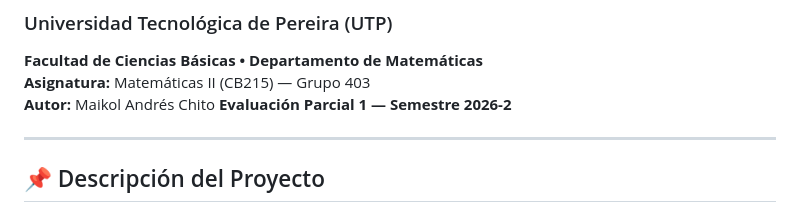
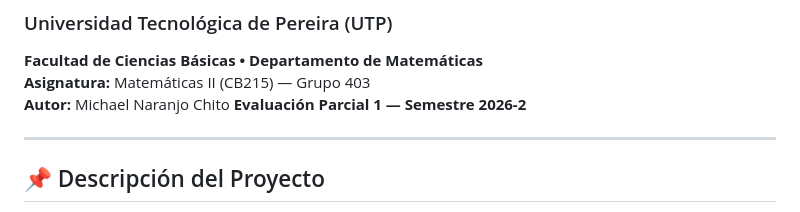
Before and after one commit to chitomaikol/calculo-integral, a Markdown page: README.md, the part around the change. Rendered like a GitHub page.

Commit message:
cambios en el readme

```diff
--- a/README.md
+++ b/README.md
@@ -2,7 +2,7 @@
 ### Universidad Tecnológica de Pereira (UTP)
 **Facultad de Ciencias Básicas • Departamento de Matemáticas**
 **Asignatura:** Matemáticas II (CB215) — Grupo 403
-**Autor:** Maikol Andrés Chito
+**Autor:** Michael Naranjo Chito
 **Evaluación Parcial 1 — Semestre 2026-2**
 
 ---
```
